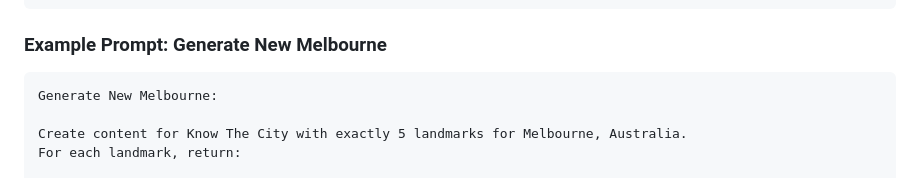
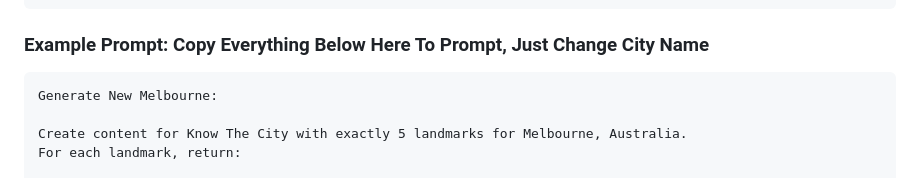
Before and after one commit to the-csharp-academy/TCSA.KnowTheCity, a Markdown page: CONTENT_CONTRIBUTION_GUIDE.md, the part around the change. GitHub-like rendering.

````diff
--- a/CONTENT_CONTRIBUTION_GUIDE.md
+++ b/CONTENT_CONTRIBUTION_GUIDE.md
@@ -76,7 +76,7 @@ Rules:
 - Include translations for: en-US, es-ES, pt-BR, it-IT, fr-FR, de-DE
 ```
 
-### Example Prompt: Generate New Melbourne
+### Example Prompt: Copy Everything Below Here To Prompt, Just Change City Name
 
 ```text
 Generate New Melbourne:
````
